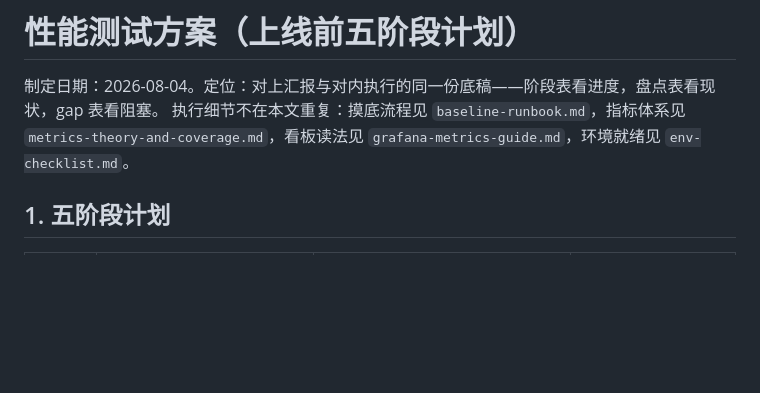
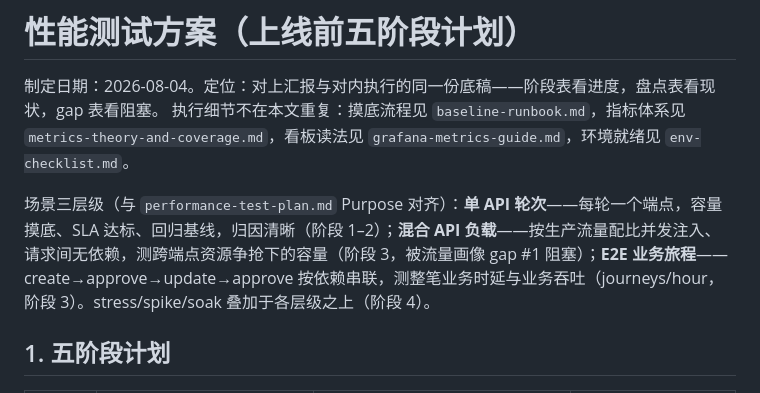
Before and after one commit to Hellen-Zhu/qa-agent, a Markdown page: perf/docs/test-plan.md, the part around the change. Rendered like a GitHub page; blank space fills up the shorter version.

Commit message:
docs: test-plan header states three scenario levels, aligned with PT plan purpose
Claude-Session: https://claude.ai/code/session_013dQSHE3JrPva6kbQTdJvky

```diff
--- a/perf/docs/test-plan.md
+++ b/perf/docs/test-plan.md
@@ -2,6 +2,8 @@
 
 制定日期：2026-08-04。定位：对上汇报与对内执行的同一份底稿——阶段表看进度，盘点表看现状，gap 表看阻塞。
 执行细节不在本文重复：摸底流程见 `baseline-runbook.md`，指标体系见 `metrics-theory-and-coverage.md`，看板读法见 `grafana-metrics-guide.md`，环境就绪见 `env-checklist.md`。
+
+场景三层级（与 `performance-test-plan.md` Purpose 对齐）：**单 API 轮次**——每轮一个端点，容量摸底、SLA 达标、回归基线，归因清晰（阶段 1–2）；**混合 API 负载**——按生产流量配比并发注入、请求间无依赖，测跨端点资源争抢下的容量（阶段 3，被流量画像 gap #1 阻塞）；**E2E 业务旅程**——create→approve→update→approve 按依赖串联，测整笔业务时延与业务吞吐（journeys/hour，阶段 3）。stress/spike/soak 叠加于各层级之上（阶段 4）。
 
 ## 1. 五阶段计划
 
```
